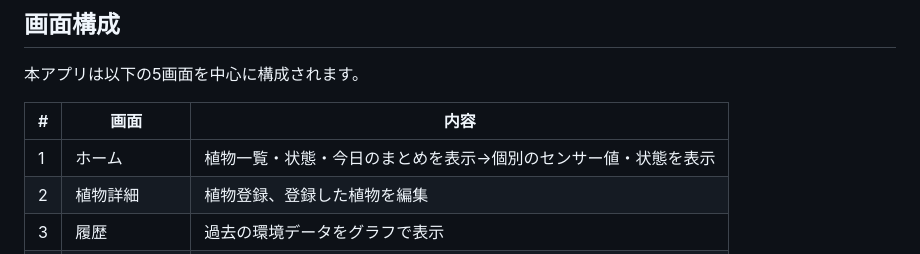
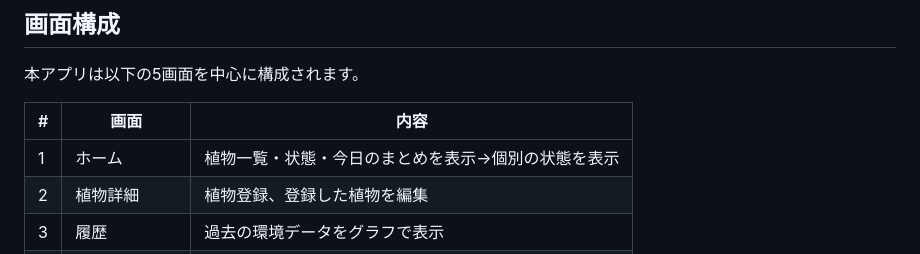
Before and after one commit to Amemiyakana890/plant-monitoring, a Markdown page: README.md, the part around the change. Rendered like a GitHub page.

```diff
--- a/README.md
+++ b/README.md
@@ -83,7 +83,7 @@ C -->|API| E
 
 | # | 画面 | 内容 |
 |---|---|---|
-| 1 | ホーム | 植物一覧・状態・今日のまとめを表示→個別のセンサー値・状態を表示 |
+| 1 | ホーム | 植物一覧・状態・今日のまとめを表示→個別の状態を表示 |
 | 2 | 植物詳細 | 植物登録、登録した植物を編集 |
 | 3 | 履歴 | 過去の環境データをグラフで表示 |
 | 4 | 通知/アラート | 状態悪化時の通知一覧 |
```
